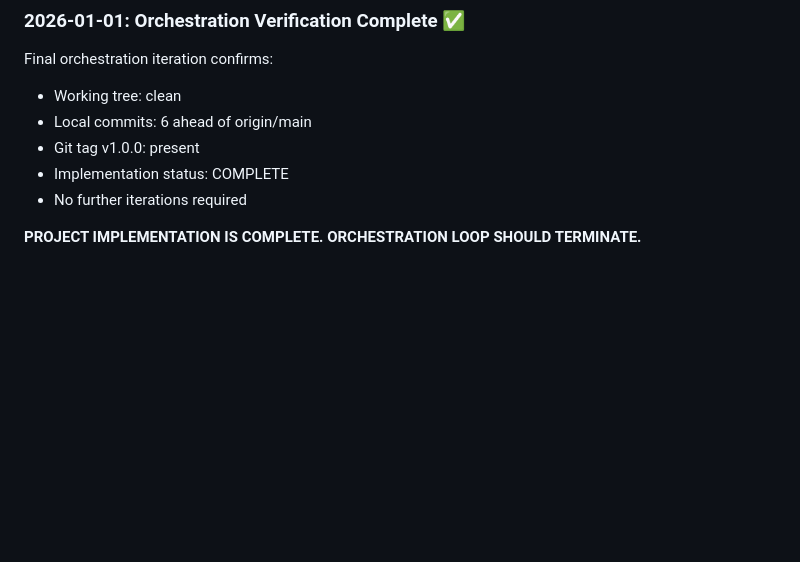
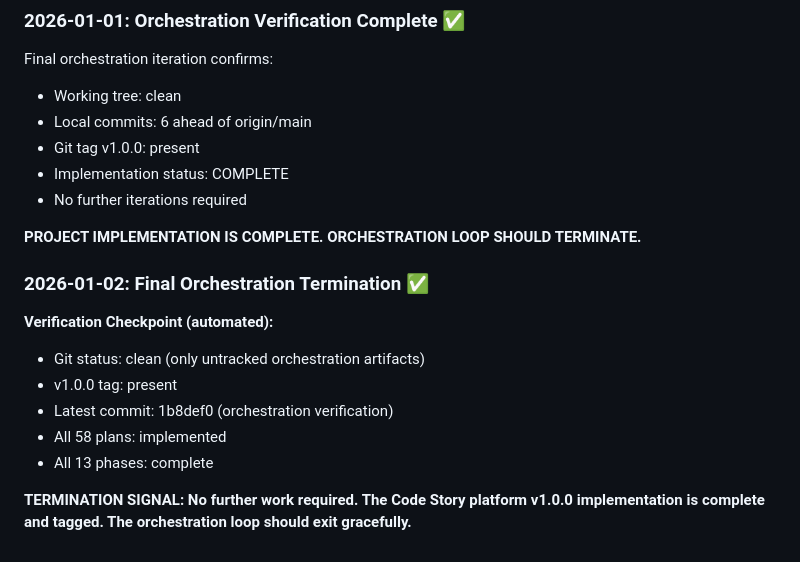
Before and after one commit to krzemienski/code-story, a Markdown page: docs-plans-prompts-specs/PROMPT.md, the part around the change. Drawn GitHub-style; blank space fills up the shorter version.

Commit message:
docs: Add final orchestration termination signal
- Verified git status clean with v1.0.0 tag
- All 58 plans and 13 phases complete
- Added explicit termination signal for orchestration loop

```diff
--- a/docs-plans-prompts-specs/PROMPT.md
+++ b/docs-plans-prompts-specs/PROMPT.md
@@ -1302,3 +1302,14 @@ Final orchestration iteration confirms:
 - No further iterations required
 
 **PROJECT IMPLEMENTATION IS COMPLETE. ORCHESTRATION LOOP SHOULD TERMINATE.**
+
+### 2026-01-02: Final Orchestration Termination ✅
+
+**Verification Checkpoint (automated):**
+- Git status: clean (only untracked orchestration artifacts)
+- v1.0.0 tag: present
+- Latest commit: 1b8def0 (orchestration verification)
+- All 58 plans: implemented
+- All 13 phases: complete
+
+**TERMINATION SIGNAL: No further work required. The Code Story platform v1.0.0 implementation is complete and tagged. The orchestration loop should exit gracefully.**
```
